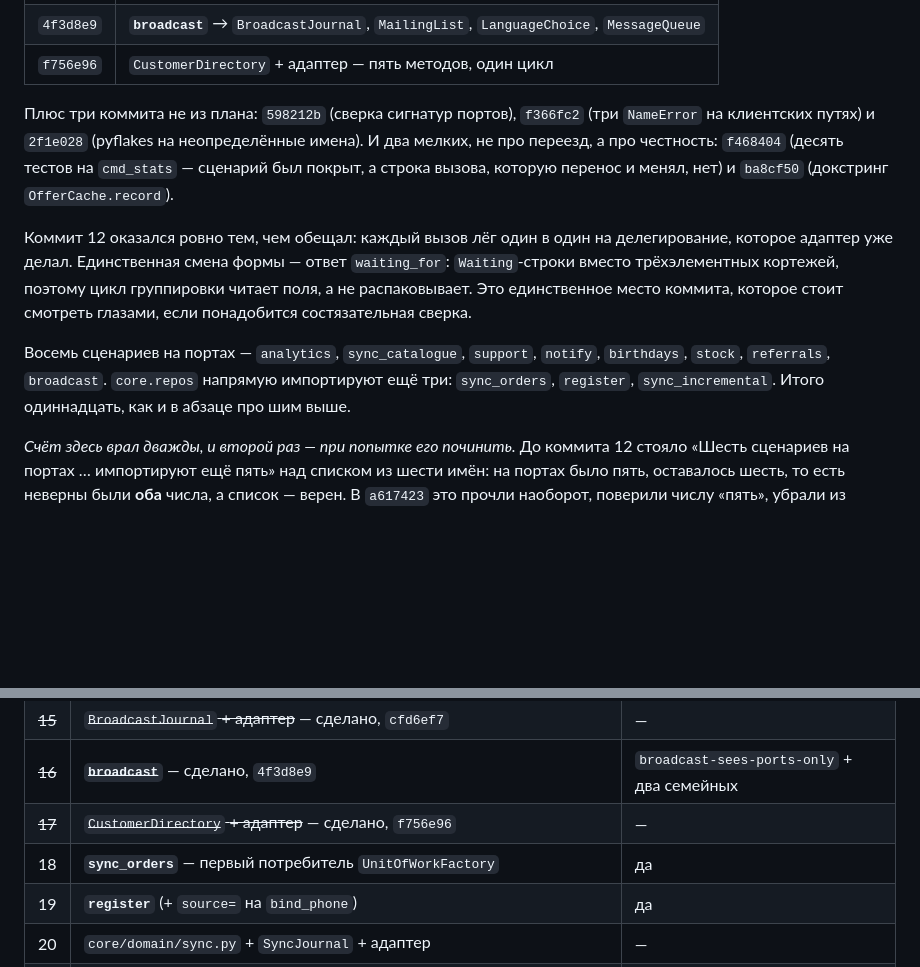
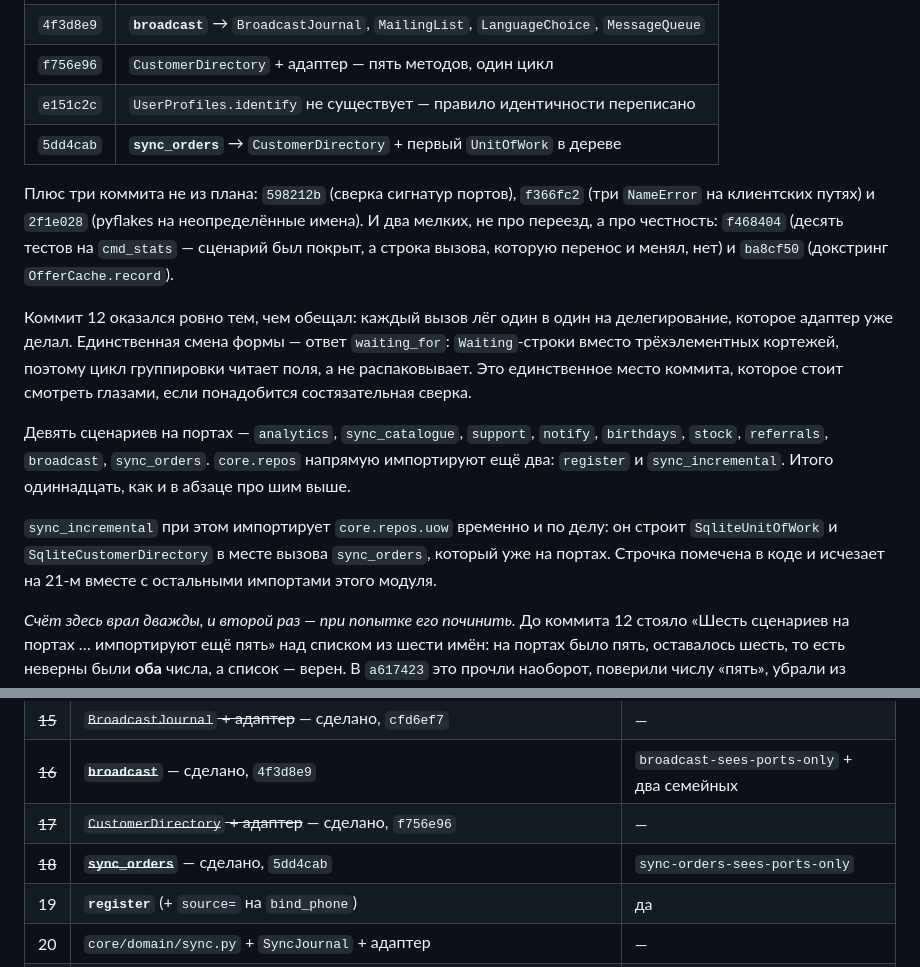
Before and after one commit to halloweex/ks-tg-bot, a Markdown page: docs/move-status.md, 2 parts joined by grey strips. Drawn GitHub-style; blank space fills up the shorter version.

Commit message:
docs(move): record commit 18 and the identity fix before it
Nine scenarios on ports, two left: register and sync_incremental.

sync_incremental picks up a temporary import of core.repos.uow in this commit
and the note says why — it builds the two handles at the sync_orders call site
because sync_orders has moved and it has not. Marked in the code, deleted by
commit 21 along with the rest of that module's repository imports.

Co-Authored-By: Claude Opus 5 <noreply@anthropic.com>

```diff
--- a/docs/move-status.md
+++ b/docs/move-status.md
@@ -92,6 +92,8 @@ Nova Poshta 83% → 85%; по трём клиентам вместе 61% → 73%
 | `cfd6ef7` | `BroadcastJournal` + адаптер + `Job` в домене |
 | `4f3d8e9` | **`broadcast`** → `BroadcastJournal`, `MailingList`, `LanguageChoice`, `MessageQueue` |
 | `f756e96` | `CustomerDirectory` + адаптер — пять методов, один цикл |
+| `e151c2c` | `UserProfiles.identify` не существует — правило идентичности переписано |
+| `5dd4cab` | **`sync_orders`** → `CustomerDirectory` + первый `UnitOfWork` в дереве |
 
 Плюс три коммита не из плана: `598212b` (сверка сигнатур портов), `f366fc2`
 (три `NameError` на клиентских путях) и `2f1e028` (pyflakes на неопределённые
@@ -105,10 +107,15 @@ Nova Poshta 83% → 85%; по трём клиентам вместе 61% → 73%
 группировки читает поля, а не распаковывает. Это единственное место коммита,
 которое стоит смотреть глазами, если понадобится состязательная сверка.
 
-Восемь сценариев на портах — `analytics`, `sync_catalogue`, `support`, `notify`,
-`birthdays`, `stock`, `referrals`, `broadcast`. `core.repos` напрямую
-импортируют ещё три: `sync_orders`, `register`, `sync_incremental`. Итого
+Девять сценариев на портах — `analytics`, `sync_catalogue`, `support`, `notify`,
+`birthdays`, `stock`, `referrals`, `broadcast`, `sync_orders`. `core.repos`
+напрямую импортируют ещё два: `register` и `sync_incremental`. Итого
 одиннадцать, как и в абзаце про шим выше.
+
+`sync_incremental` при этом импортирует `core.repos.uow` временно и по делу: он
+строит `SqliteUnitOfWork` и `SqliteCustomerDirectory` в месте вызова
+`sync_orders`, который уже на портах. Строчка помечена в коде и исчезает на 21-м
+вместе с остальными импортами этого модуля.
 
 *Счёт здесь врал дважды, и второй раз — при попытке его починить.* До коммита 12
 стояло «Шесть сценариев на портах … импортируют ещё пять» над списком из шести
@@ -137,7 +144,7 @@ grep -lE '^[[:space:]]*(from|import) core\.repos' core/usecases/*.py
 | ~~15~~ | ~~`BroadcastJournal` + адаптер~~ — сделано, `cfd6ef7` | — |
 | ~~16~~ | ~~**`broadcast`**~~ — сделано, `4f3d8e9` | `broadcast-sees-ports-only` + два семейных |
 | ~~17~~ | ~~`CustomerDirectory` + адаптер~~ — сделано, `f756e96` | — |
-| 18 | **`sync_orders`** — первый потребитель `UnitOfWorkFactory` | да |
+| ~~18~~ | ~~**`sync_orders`**~~ — сделано, `5dd4cab` | `sync-orders-sees-ports-only` |
 | 19 | **`register`** (+ `source=` на `bind_phone`) | да |
 | 20 | `core/domain/sync.py` + `SyncJournal` + адаптер | — |
 | 21 | **`sync_incremental`** + `bot/sync.py` | да |
```
